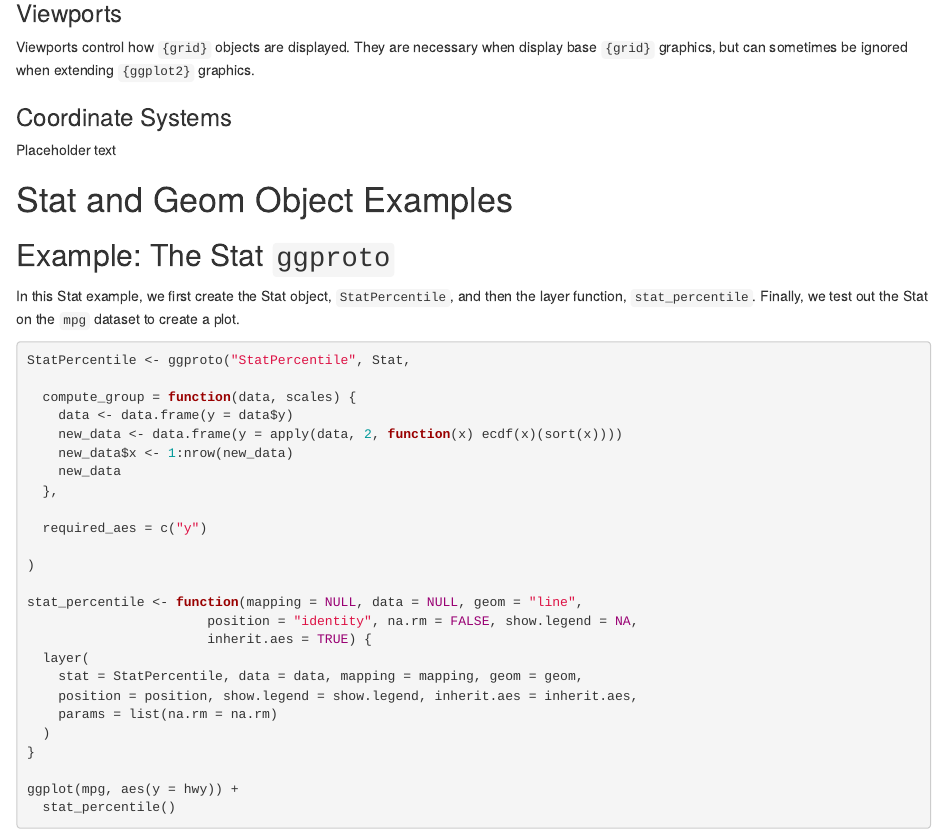
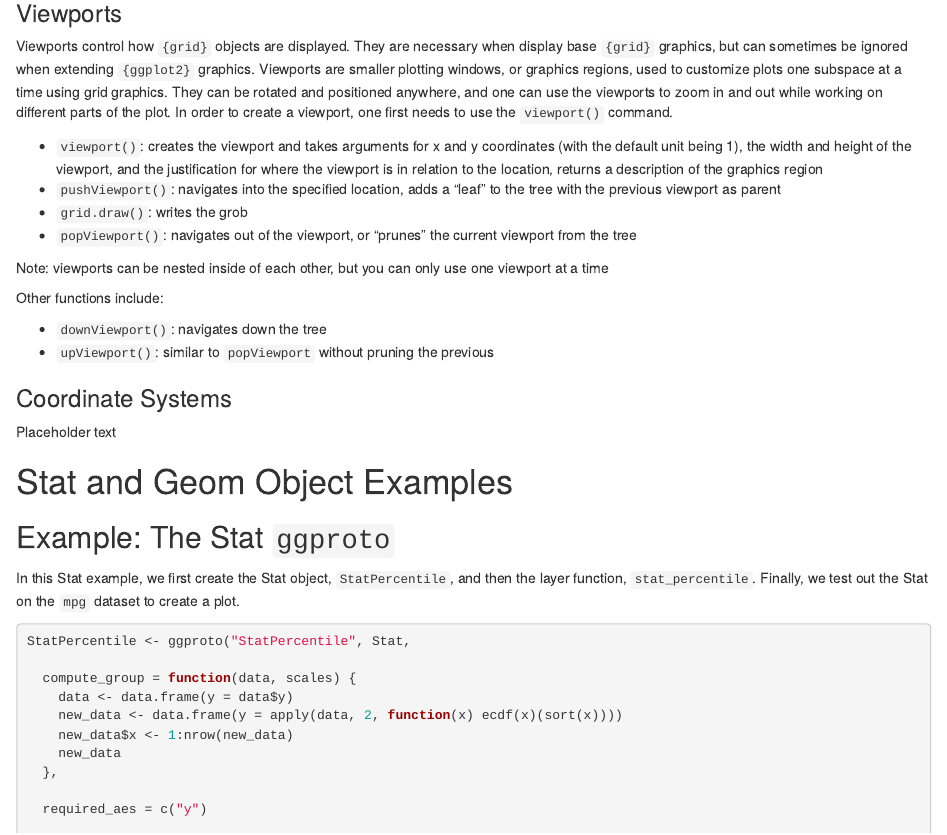
Before and after one commit to advanced-r-spring-2022/ggedf, an R Markdown document (geom_vingette.Rmd): the page in a window 1100 px wide, from 3920 px down before the commit and from 3870 px down after it, so that both start at the same text. The pictures show the output file geom_vingette.html that the author committed with the source, opened offline.

Commit message:
added text to viewports

```diff
--- a/geom_vingette.Rmd
+++ b/geom_vingette.Rmd
@@ -152,7 +152,19 @@ The `{gridExtra}` package contains other types of `grob` objects and associated
 
 ### Viewports
 
-Viewports control how `{grid}` objects are displayed. They are necessary when display base `{grid}` graphics, but can sometimes be ignored when extending `{ggplot2}` graphics.
+Viewports control how `{grid}` objects are displayed. They are necessary when display base `{grid}` graphics, but can sometimes be ignored when extending `{ggplot2}` graphics. Viewports are smaller plotting windows, or graphics regions, used to customize plots one subspace at a time using grid graphics. They can be rotated and positioned anywhere, and one can use the viewports to zoom in and out while working on different parts of the plot. In order to create a viewport, one first needs to use the `viewport()` command.
+
+ - `viewport()`: creates the viewport and takes arguments for x and y coordinates (with the default unit being 1), the width and height of the viewport, and the justification for where the viewport is in relation to the location, returns a description of the graphics region
+ - `pushViewport()`: navigates into the specified location, adds a "leaf" to the tree with the previous viewport as parent
+ - `grid.draw()`: writes the grob
+ - `popViewport()`: navigates out of the viewport, or "prunes" the current viewport from the tree
+
+Note: viewports can be nested inside of each other, but you can only use one viewport at a time \
+
+Other functions include:
+
+ - `downViewport()`: navigates down the tree
+ - `upViewport()`: similar to `popViewport` without pruning the previous
 
 ### Coordinate Systems
 
```
Also changed, not shown: geom_vingette.html.
